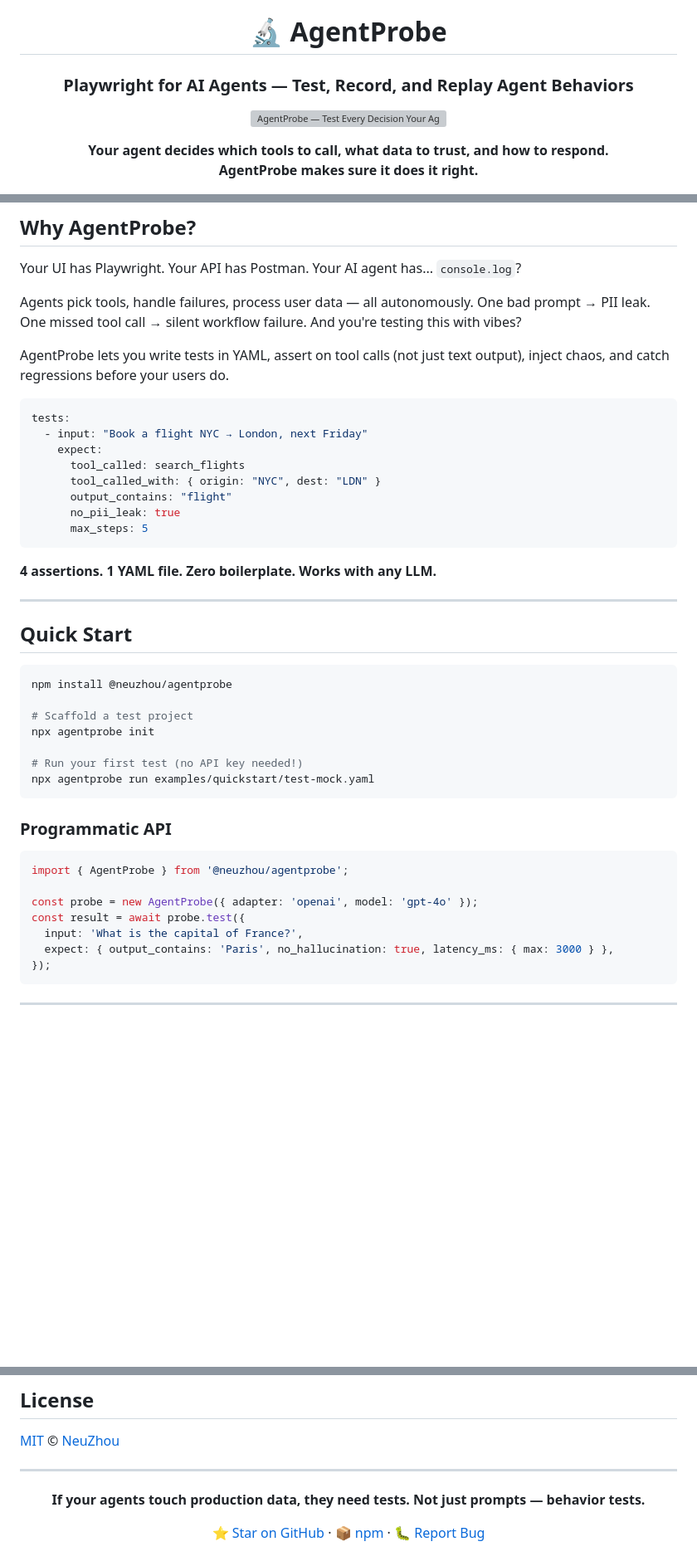
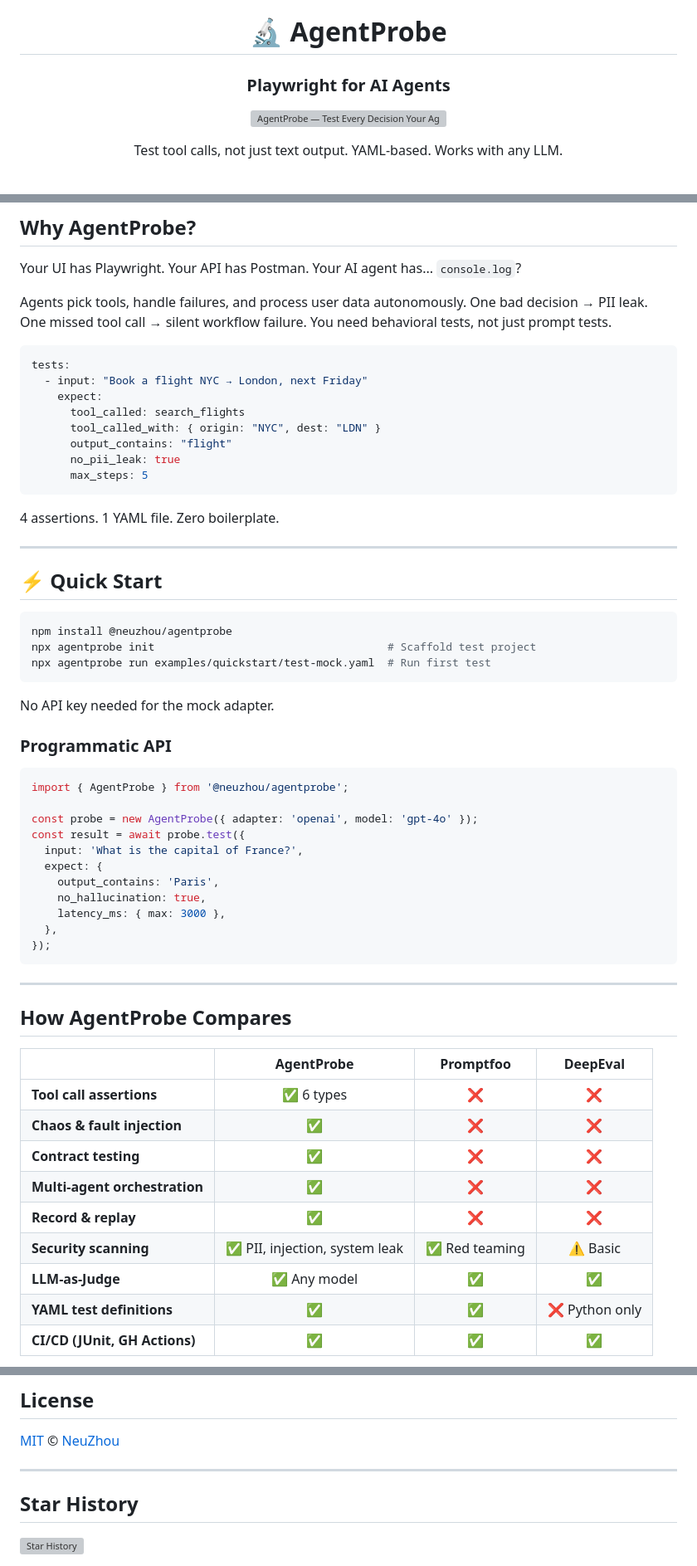
Before and after one commit to NeuZhou/agentprobe, a Markdown page: README.md, 3 parts joined by grey strips. Shown at 83% size. Rendered like a GitHub page; blank space fills up the shorter version; grey boxes are pictures that could not be loaded.

````diff
--- a/README.md
+++ b/README.md
@@ -4,6 +4,6 @@
 
 # 🔬 AgentProbe
 
-### Playwright for AI Agents — Test, Record, and Replay Agent Behaviors
+### Playwright for AI Agents
 
 <p align="center">
@@ -11,5 +11,4 @@
 </p>
 
-**Your agent decides which tools to call, what data to trust, and how to respond.**<br>
-**AgentProbe makes sure it does it right.**
+Test tool calls, not just text output. YAML-based. Works with any LLM.
 
@@ -30,9 +37,7 @@
 
 Your UI has Playwright. Your API has Postman. Your AI agent has... `console.log`?
 
-Agents pick tools, handle failures, process user data — all autonomously. One bad prompt → PII leak. One missed tool call → silent workflow failure. And you're testing this with vibes?
-
-AgentProbe lets you write tests in YAML, assert on tool calls (not just text output), inject chaos, and catch regressions before your users do.
+Agents pick tools, handle failures, and process user data autonomously. One bad decision → PII leak. One missed tool call → silent workflow failure. You need behavioral tests, not just prompt tests.
 
 ```yaml
 tests:
@@ -45,21 +50,19 @@ tests:
       max_steps: 5
 ```
 
-**4 assertions. 1 YAML file. Zero boilerplate. Works with any LLM.**
+4 assertions. 1 YAML file. Zero boilerplate.
 
 ---
 
-## Quick Start
+## ⚡ Quick Start
 
 ```bash
 npm install @neuzhou/agentprobe
+npx agentprobe init                                    # Scaffold test project
+npx agentprobe run examples/quickstart/test-mock.yaml  # Run first test
+```
 
-# Scaffold a test project
-npx agentprobe init
-
-# Run your first test (no API key needed!)
-npx agentprobe run examples/quickstart/test-mock.yaml
-```
+No API key needed for the mock adapter.
 
 ### Programmatic API
 
@@ -69,9 +72,27 @@ import { AgentProbe } from '@neuzhou/agentprobe';
 const probe = new AgentProbe({ adapter: 'openai', model: 'gpt-4o' });
 const result = await probe.test({
   input: 'What is the capital of France?',
-  expect: { output_contains: 'Paris', no_hallucination: true, latency_ms: { max: 3000 } },
+  expect: {
+    output_contains: 'Paris',
+    no_hallucination: true,
+    latency_ms: { max: 3000 },
+  },
 });
 ```
 
 ---
 
+## How AgentProbe Compares
+
+| | AgentProbe | Promptfoo | DeepEval |
+|---|:---:|:---:|:---:|
+| **Tool call assertions** | ✅ 6 types | ❌ | ❌ |
+| **Chaos & fault injection** | ✅ | ❌ | ❌ |
+| **Contract testing** | ✅ | ❌ | ❌ |
+| **Multi-agent orchestration** | ✅ | ❌ | ❌ |
+| **Record & replay** | ✅ | ❌ | ❌ |
+| **Security scanning** | ✅ PII, injection, system leak | ✅ Red teaming | ⚠️ Basic |
+| **LLM-as-Judge** | ✅ Any model | ✅ | ✅ |
+| **YAML test definitions** | ✅ | ✅ | ❌ Python only |
+| **CI/CD (JUnit, GH Actions)** | ✅ | ✅ | ✅ |
+
@@ -181,10 +200,11 @@ See [CONTRIBUTING.md](./CONTRIBUTING.md) for guidelines.
 
 ---
 
-<div align="center">
+## Star History
 
-**If your agents touch production data, they need tests. Not just prompts — behavior tests.**
-
-[⭐ Star on GitHub](https://github.com/NeuZhou/agentprobe) · [📦 npm](https://www.npmjs.com/package/@neuzhou/agentprobe) · [🐛 Report Bug](https://github.com/NeuZhou/agentprobe/issues)
-
-</div>
+<a href="https://www.star-history.com/#NeuZhou/agentprobe&Date">
+  <picture>
+    <source media="(prefers-color-scheme: dark)" srcset="https://api.star-history.com/svg?repos=NeuZhou/agentprobe&type=Date&theme=dark" />
+    <img alt="Star History" src="https://api.star-history.com/svg?repos=NeuZhou/agentprobe&type=Date" />
+  </picture>
+</a>
````
Also changed, not shown: other parts of README.md (+67 -61 lines), README-old.md (added, +190 -0 lines).
